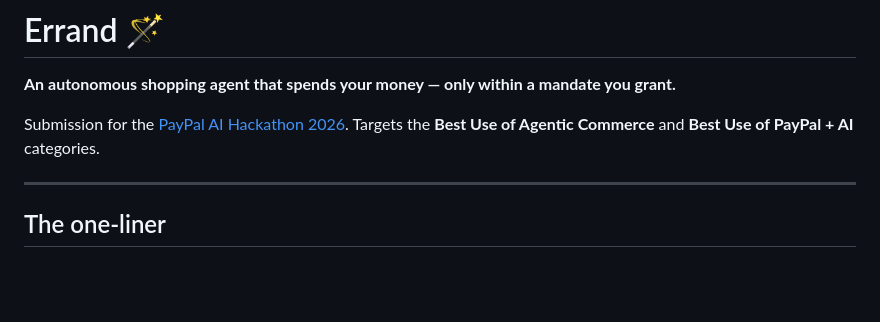
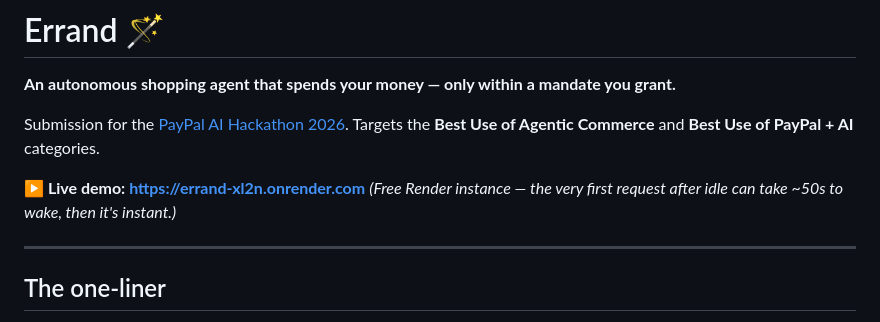
Before and after one commit to Abm32/errand, a Markdown page: README.md, the part around the change. Drawn GitHub-style; blank space fills up the shorter version.

Commit message:
docs: add live demo URL (Render) to README

```diff
--- a/README.md
+++ b/README.md
@@ -4,6 +4,9 @@
 
 Submission for the [PayPal AI Hackathon 2026](https://paypalaihackathon.devpost.com/).
 Targets the **Best Use of Agentic Commerce** and **Best Use of PayPal + AI** categories.
+
+**▶ Live demo: https://errand-xl2n.onrender.com**
+_(Free Render instance — the very first request after idle can take ~50s to wake, then it's instant.)_
 
 ---
 
```
